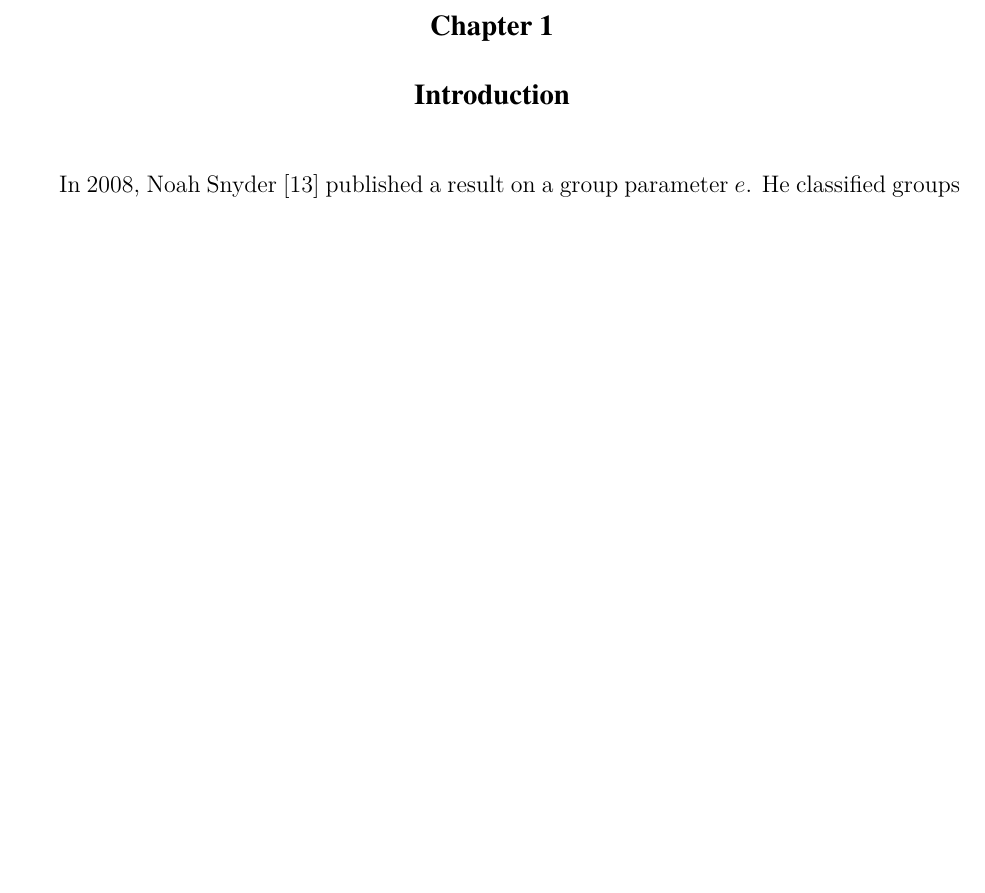
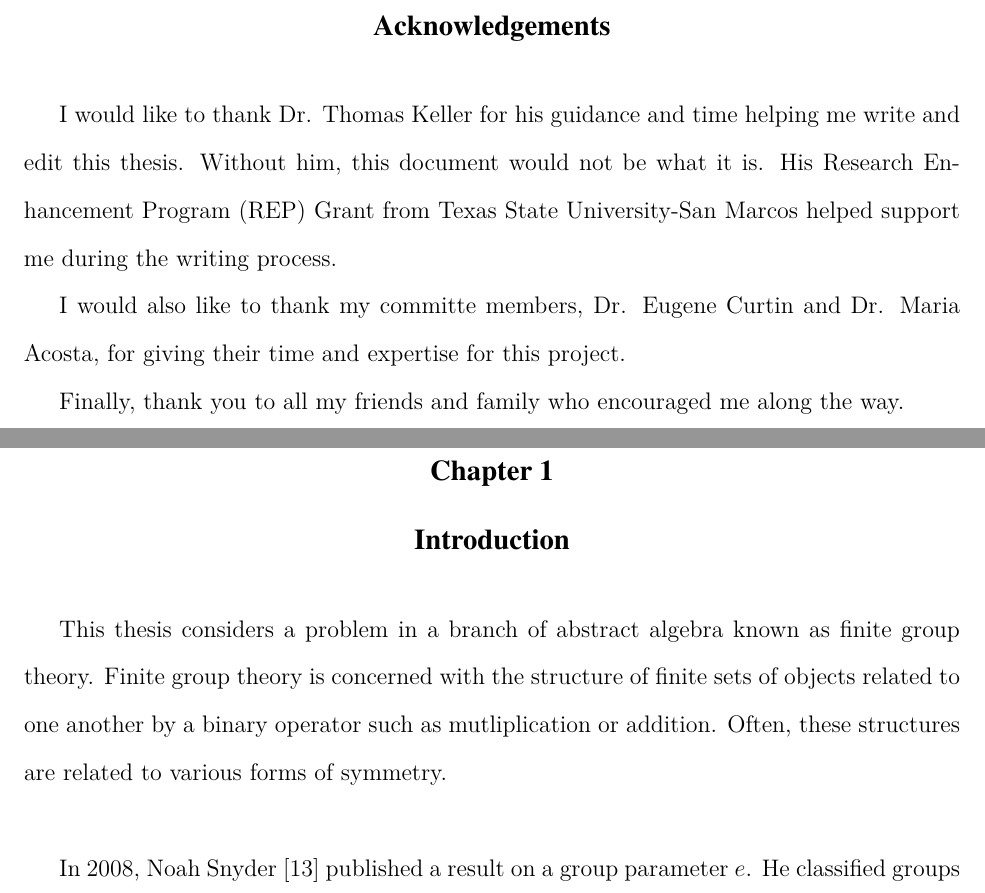
Before and after one commit to harrison-aw/Bounding-the-Order-of-a-Group-with-Large-Conjugacy-Class, a LaTeX thesis (main.tex, which reads ack.tex, intro.tex): part of page 2 of 36 before the commit and two parts of pages 1 and 3 of 37 after it, the two joined at a grey line, cut at the place of the change, the shorter picture padded with empty space. Compiled offline with pdfLaTeX.

Commit message:
added acknowledgements and other small changes

```diff
--- /dev/null
+++ b/ack.tex
@@ -0,0 +1,13 @@
+\documentclass[main.tex]{subfiles}
+
+\begin{document}
+
+\chapter{Acknowledgements}
+
+I would like to thank Dr. Thomas Keller for his guidance and time helping me write and edit this thesis. Without him, this document would not be what it is. His Research Enhancement Program (REP) Grant from Texas State University-San Marcos helped support me during the writing process.
+
+I would also like to thank my committe members, Dr. Eugene Curtin and Dr. Maria Acosta, for giving their time and expertise for this project.
+
+Finally, thank you to all my friends and family who encouraged me along the way.
+
+\end{document}
--- a/intro.tex
+++ b/intro.tex
@@ -3,6 +3,10 @@
 \begin{document}
 
 \chapter{Introduction}
+
+This thesis considers a problem in a branch of abstract algebra known as finite group theory. Finite group theory is concerned with the structure of finite sets of objects related to one another by a binary operator such as mutliplication or addition. Often, these structures are related to various forms of symmetry.
+
+\hss
 
 In 2008, Noah Snyder \cite{snyderarticle} published a result on a group parameter $e$. He classified groups based on fixed values of $e$ and bounded the order of a group in terms of $e$. His definition was this:
 
```
Also changed, not shown: main.tex (+11 -0 lines), results.tex (+1 -1 lines), intro.tex (8 more changed lines).
